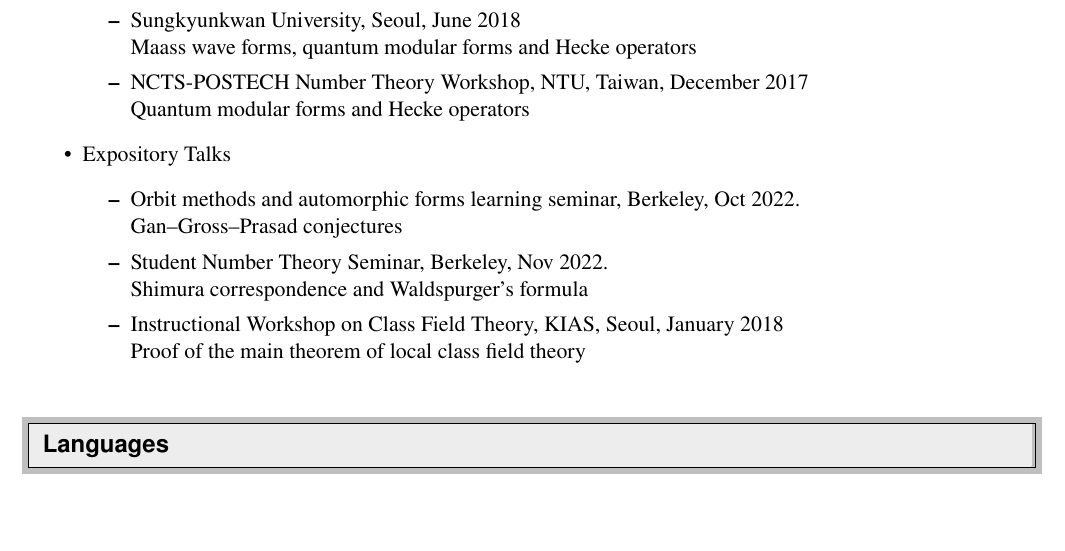
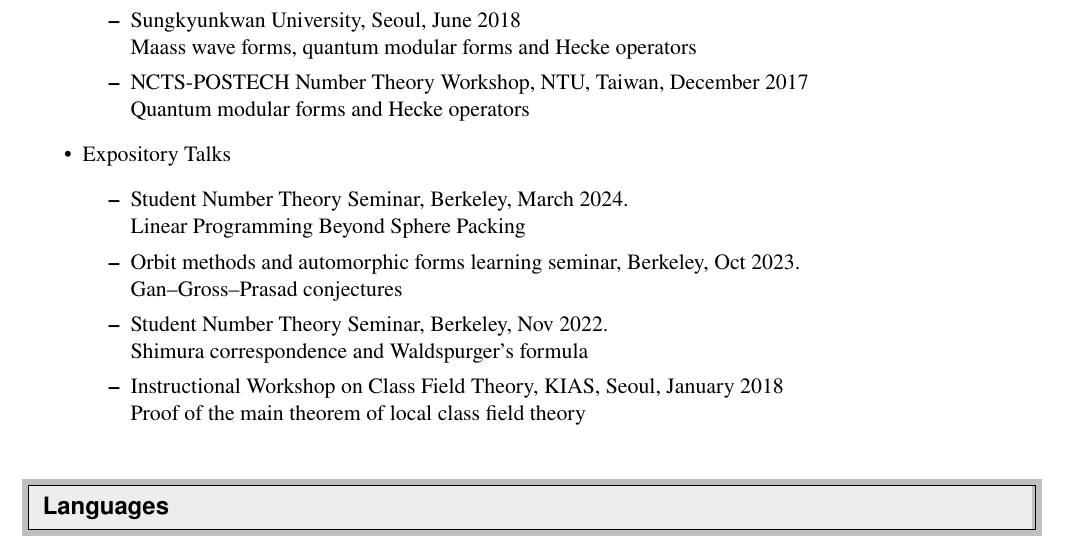
Before and after one commit to seewoo5/seewoo5.github.io, a LaTeX CV (assets/cv/CV.tex): part of page 4 of 4, cut so that both start at the same text, the shorter picture padded with empty space. Compiled offline with pdfLaTeX.

Commit message:
update cv

```diff
--- a/assets/cv/CV.tex
+++ b/assets/cv/CV.tex
@@ -254,7 +254,9 @@
 	\end{itemize}
 	\item Expository Talks
 	\begin{itemize}
-		\item Orbit methods and automorphic forms learning seminar, Berkeley, Oct 2022. \\
+		\item Student Number Theory Seminar, Berkeley, March 2024.\\
+		Linear Programming Beyond Sphere Packing
+		\item Orbit methods and automorphic forms learning seminar, Berkeley, Oct 2023. \\
 		Gan--Gross--Prasad conjectures
 		\item Student Number Theory Seminar, Berkeley, Nov 2022.\\
 		Shimura correspondence and Waldspurger's formula
```
Also changed, not shown: assets/cv/CV.pdf.
